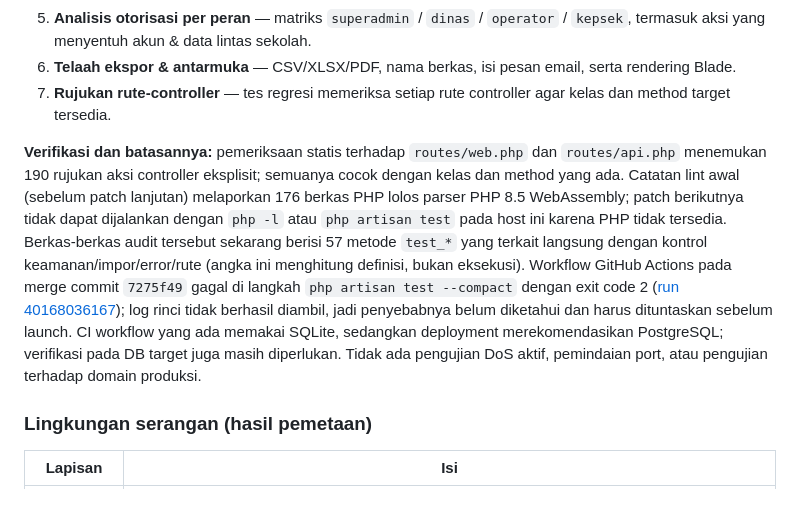
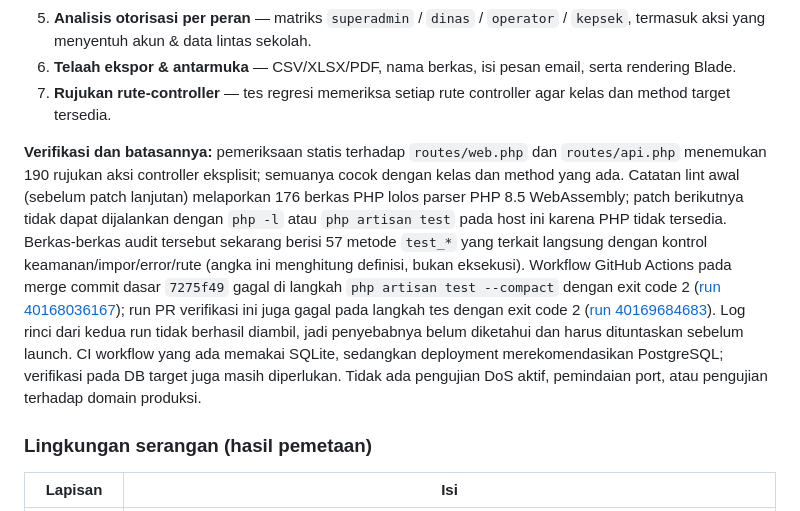
Before and after one commit to amhyer/siapbosp, a Markdown page: docs/AUDIT-KEAMANAN.md, the part around the change. GitHub-like rendering.

Commit message:
Record failing verification workflow
Co-authored-by: arena-agent <297053741+arena-agent@users.noreply.github.com>

```diff
--- a/docs/AUDIT-KEAMANAN.md
+++ b/docs/AUDIT-KEAMANAN.md
@@ -58,7 +58,7 @@ Matriks di bawah dan bagian §5 adalah ringkasan status terkini. Bukti eksploita
 6. **Telaah ekspor & antarmuka** — CSV/XLSX/PDF, nama berkas, isi pesan email, serta rendering Blade.
 7. **Rujukan rute-controller** — tes regresi memeriksa setiap rute controller agar kelas dan method target tersedia.
 
-**Verifikasi dan batasannya:** pemeriksaan statis terhadap `routes/web.php` dan `routes/api.php` menemukan 190 rujukan aksi controller eksplisit; semuanya cocok dengan kelas dan method yang ada. Catatan lint awal (sebelum patch lanjutan) melaporkan 176 berkas PHP lolos parser PHP 8.5 WebAssembly; patch berikutnya tidak dapat dijalankan dengan `php -l` atau `php artisan test` pada host ini karena PHP tidak tersedia. Berkas-berkas audit tersebut sekarang berisi 57 metode `test_*` yang terkait langsung dengan kontrol keamanan/impor/error/rute (angka ini menghitung definisi, bukan eksekusi). Workflow GitHub Actions pada merge commit `7275f49` gagal di langkah `php artisan test --compact` dengan exit code 2 ([run 40168036167](https://github.com/amhyer/siapbosp/actions/runs/40168036167)); log rinci tidak berhasil diambil, jadi penyebabnya belum diketahui dan harus dituntaskan sebelum launch. CI workflow yang ada memakai SQLite, sedangkan deployment merekomendasikan PostgreSQL; verifikasi pada DB target juga masih diperlukan. Tidak ada pengujian DoS aktif, pemindaian port, atau pengujian terhadap domain produksi.
+**Verifikasi dan batasannya:** pemeriksaan statis terhadap `routes/web.php` dan `routes/api.php` menemukan 190 rujukan aksi controller eksplisit; semuanya cocok dengan kelas dan method yang ada. Catatan lint awal (sebelum patch lanjutan) melaporkan 176 berkas PHP lolos parser PHP 8.5 WebAssembly; patch berikutnya tidak dapat dijalankan dengan `php -l` atau `php artisan test` pada host ini karena PHP tidak tersedia. Berkas-berkas audit tersebut sekarang berisi 57 metode `test_*` yang terkait langsung dengan kontrol keamanan/impor/error/rute (angka ini menghitung definisi, bukan eksekusi). Workflow GitHub Actions pada merge commit dasar `7275f49` gagal di langkah `php artisan test --compact` dengan exit code 2 ([run 40168036167](https://github.com/amhyer/siapbosp/actions/runs/40168036167)); run PR verifikasi ini juga gagal pada langkah tes dengan exit code 2 ([run 40169684683](https://github.com/amhyer/siapbosp/actions/runs/40169684683)). Log rinci dari kedua run tidak berhasil diambil, jadi penyebabnya belum diketahui dan harus dituntaskan sebelum launch. CI workflow yang ada memakai SQLite, sedangkan deployment merekomendasikan PostgreSQL; verifikasi pada DB target juga masih diperlukan. Tidak ada pengujian DoS aktif, pemindaian port, atau pengujian terhadap domain produksi.
 
 ### Lingkungan serangan (hasil pemetaan)
 
```
